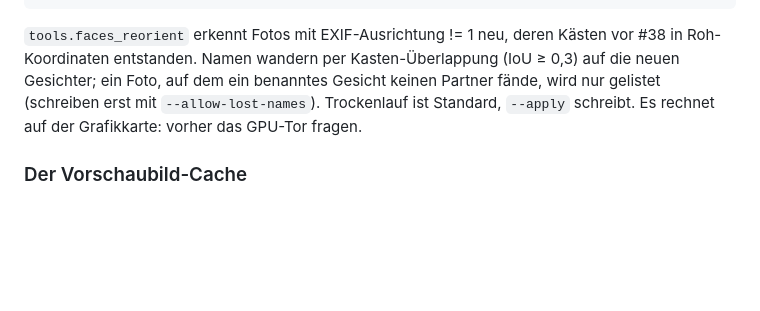
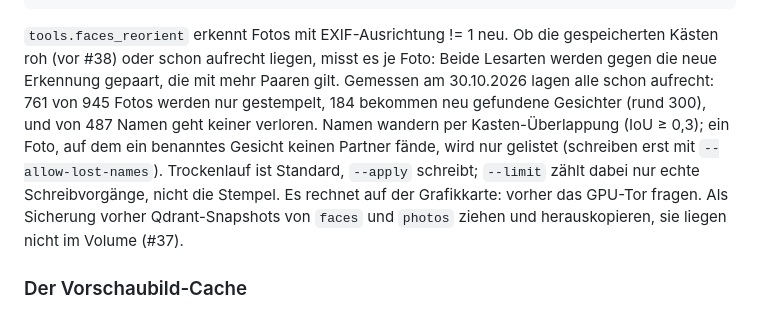
Before and after one commit to crack666/photovault, a Markdown page: README.md, the part around the change. Rendered like a GitHub page; blank space fills up the shorter version.

Commit message:
Doku: faces_reorient und exif_tz_fix auf den Messstand vom 29./30.10. (#37, #43) (#56)
Das README beschrieb noch die Annahme, die sich im Trockenlauf als falsch
erwies (Kaesten roh). In docs/dates.md fuehrte die Stichprobe ueber ganz
/mnt/photo womoeglich zu null Aenderungen, weil --limit die angesehenen
Dateien zaehlt.

Co-authored-by: Claude Opus 5.5 <noreply@anthropic.com>

````diff
--- a/README.md
+++ b/README.md
@@ -795,12 +795,18 @@ python -m tools.thumbs --warm                         # fehlende erzeugen
 python -m tools.faces_reorient --dry-run --limit 50   # gedrehte Fotos neu erkennen (#37), GPU
 ```
 
-`tools.faces_reorient` erkennt Fotos mit EXIF-Ausrichtung != 1 neu, deren
-Kästen vor #38 in Roh-Koordinaten entstanden. Namen wandern per
-Kasten-Überlappung (IoU ≥ 0,3) auf die neuen Gesichter; ein Foto, auf dem
-ein benanntes Gesicht keinen Partner fände, wird nur gelistet (schreiben erst
-mit `--allow-lost-names`). Trockenlauf ist Standard, `--apply` schreibt. Es
-rechnet auf der Grafikkarte: vorher das GPU-Tor fragen.
+`tools.faces_reorient` erkennt Fotos mit EXIF-Ausrichtung != 1 neu. Ob die
+gespeicherten Kästen roh (vor #38) oder schon aufrecht liegen, misst es je
+Foto: Beide Lesarten werden gegen die neue Erkennung gepaart, die mit mehr
+Paaren gilt. Gemessen am 30.10.2026 lagen alle schon aufrecht: 761 von 945
+Fotos werden nur gestempelt, 184 bekommen neu gefundene Gesichter (rund 300),
+und von 487 Namen geht keiner verloren. Namen wandern per
+Kasten-Überlappung (IoU ≥ 0,3); ein Foto, auf dem ein benanntes Gesicht keinen
+Partner fände, wird nur gelistet (schreiben erst mit `--allow-lost-names`).
+Trockenlauf ist Standard, `--apply` schreibt; `--limit` zählt dabei nur echte
+Schreibvorgänge, nicht die Stempel. Es rechnet auf der Grafikkarte: vorher das
+GPU-Tor fragen. Als Sicherung vorher Qdrant-Snapshots von `faces` und
+`photos` ziehen und herauskopieren, sie liegen nicht im Volume (#37).
 
 ### Der Vorschaubild-Cache
 
````
Also changed, not shown: docs/dates.md (+8 -1 lines).
